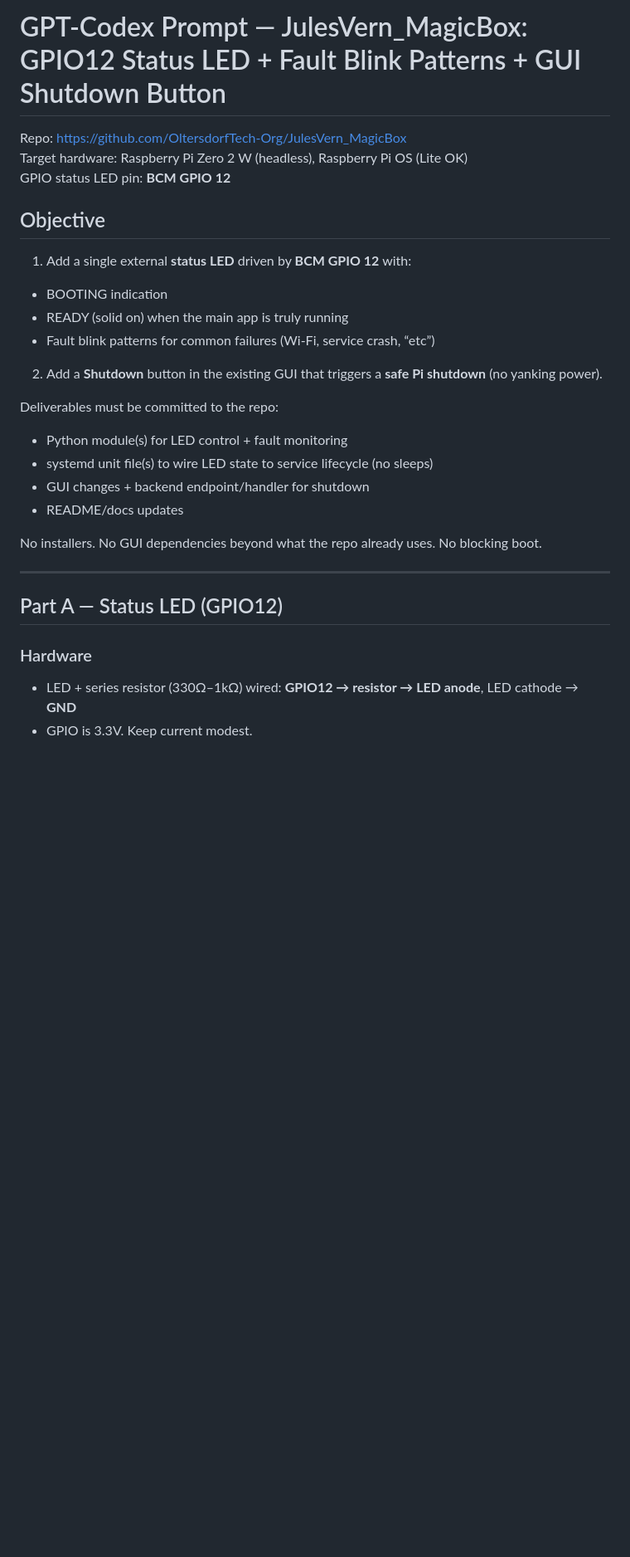
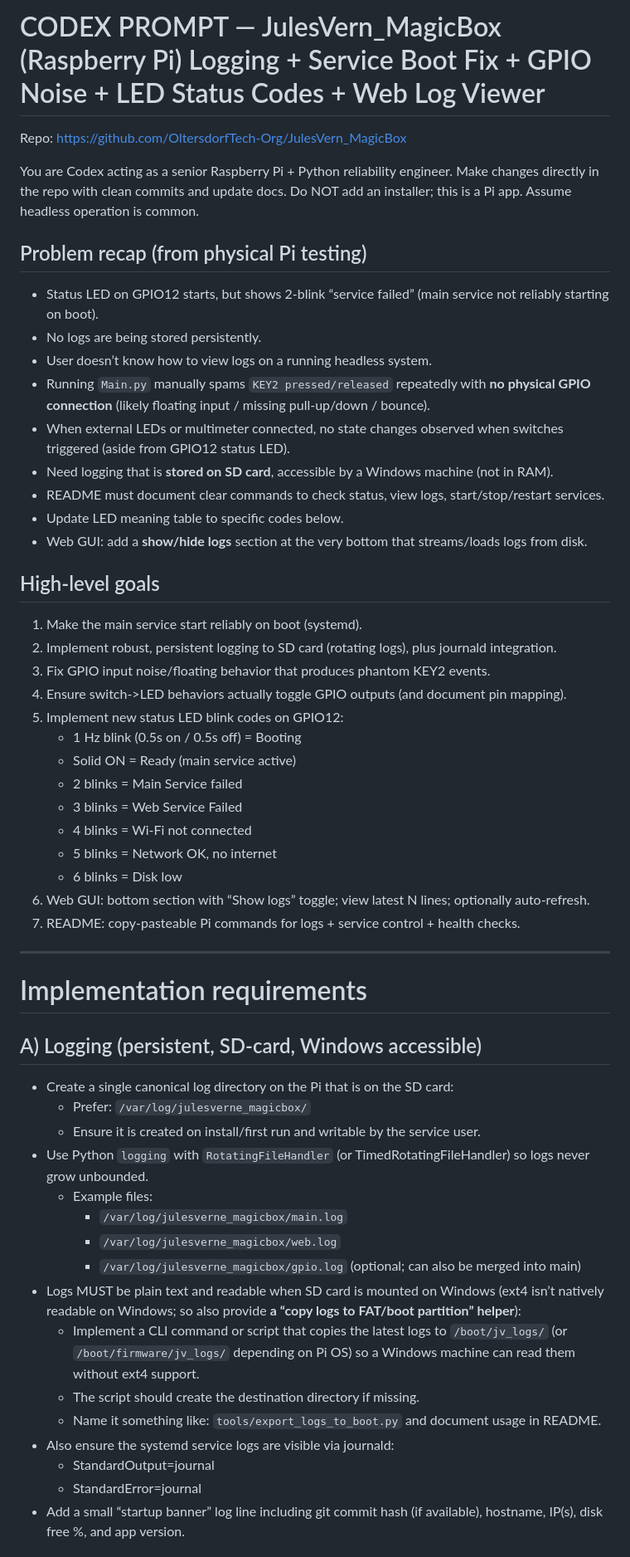
Before and after one commit to OltersdorfTech-Org/JulesVern_MagicBox, a Markdown page: TEMP_Promt.md, the part around one of its changes. Shown at 83% size. Rendered like a GitHub page; blank space fills up the shorter version.

```diff
--- a/TEMP_Promt.md
+++ b/TEMP_Promt.md
@@ -1,30 +1,55 @@
-# GPT-Codex Prompt — JulesVern_MagicBox: GPIO12 Status LED + Fault Blink Patterns + GUI Shutdown Button
+# CODEX PROMPT — JulesVern_MagicBox (Raspberry Pi) Logging + Service Boot Fix + GPIO Noise + LED Status Codes + Web Log Viewer
 
 Repo: https://github.com/OltersdorfTech-Org/JulesVern_MagicBox
-Target hardware: Raspberry Pi Zero 2 W (headless), Raspberry Pi OS (Lite OK)
-GPIO status LED pin: **BCM GPIO 12**
 
-## Objective
-1) Add a single external **status LED** driven by **BCM GPIO 12** with:
-- BOOTING indication
-- READY (solid on) when the main app is truly running
-- Fault blink patterns for common failures (Wi-Fi, service crash, “etc”)
+You are Codex acting as a senior Raspberry Pi + Python reliability engineer. Make changes directly in the repo with clean commits and update docs. Do NOT add an installer; this is a Pi app. Assume headless operation is common.
 
-2) Add a **Shutdown** button in the existing GUI that triggers a **safe Pi shutdown** (no yanking power).
+## Problem recap (from physical Pi testing)
+- Status LED on GPIO12 starts, but shows 2-blink “service failed” (main service not reliably starting on boot).
+- No logs are being stored persistently.
+- User doesn’t know how to view logs on a running headless system.
+- Running `Main.py` manually spams `KEY2 pressed/released` repeatedly with **no physical GPIO connection** (likely floating input / missing pull-up/down / bounce).
+- When external LEDs or multimeter connected, no state changes observed when switches triggered (aside from GPIO12 status LED).
+- Need logging that is **stored on SD card**, accessible by a Windows machine (not in RAM).
+- README must document clear commands to check status, view logs, start/stop/restart services.
+- Update LED meaning table to specific codes below.
+- Web GUI: add a **show/hide logs** section at the very bottom that streams/loads logs from disk.
 
-Deliverables must be committed to the repo:
-- Python module(s) for LED control + fault monitoring
-- systemd unit file(s) to wire LED state to service lifecycle (no sleeps)
-- GUI changes + backend endpoint/handler for shutdown
-- README/docs updates
-
-No installers. No GUI dependencies beyond what the repo already uses. No blocking boot.
+## High-level goals
+1) Make the main service start reliably on boot (systemd).
+2) Implement robust, persistent logging to SD card (rotating logs), plus journald integration.
+3) Fix GPIO input noise/floating behavior that produces phantom KEY2 events.
+4) Ensure switch->LED behaviors actually toggle GPIO outputs (and document pin mapping).
+5) Implement new status LED blink codes on GPIO12:
+   - 1 Hz blink (0.5s on / 0.5s off) = Booting
+   - Solid ON = Ready (main service active)
+   - 2 blinks = Main Service failed
+   - 3 blinks = Web Service Failed
+   - 4 blinks = Wi-Fi not connected
+   - 5 blinks = Network OK, no internet
+   - 6 blinks = Disk low
+6) Web GUI: bottom section with “Show logs” toggle; view latest N lines; optionally auto-refresh.
+7) README: copy-pasteable Pi commands for logs + service control + health checks.
 
 ---
 
-## Part A — Status LED (GPIO12)
+# Implementation requirements
 
-### Hardware
-- LED + series resistor (330Ω–1kΩ) wired: **GPIO12 → resistor → LED anode**, LED cathode → **GND**
-- GPIO is 3.3V. Keep current modest.
+## A) Logging (persistent, SD-card, Windows accessible)
+- Create a single canonical log directory on the Pi that is on the SD card:
+  - Prefer: `/var/log/julesverne_magicbox/`
+  - Ensure it is created on install/first run and writable by the service user.
+- Use Python `logging` with `RotatingFileHandler` (or TimedRotatingFileHandler) so logs never grow unbounded.
+  - Example files:
+    - `/var/log/julesverne_magicbox/main.log`
+    - `/var/log/julesverne_magicbox/web.log`
+    - `/var/log/julesverne_magicbox/gpio.log` (optional; can also be merged into main)
+- Logs MUST be plain text and readable when SD card is mounted on Windows (ext4 isn’t natively readable on Windows; so also provide **a “copy logs to FAT/boot partition” helper**):
+  - Implement a CLI command or script that copies the latest logs to `/boot/jv_logs/` (or `/boot/firmware/jv_logs/` depending on Pi OS) so a Windows machine can read them without ext4 support.
+  - The script should create the destination directory if missing.
+  - Name it something like: `tools/export_logs_to_boot.py` and document usage in README.
+- Also ensure the systemd service logs are visible via journald:
+  - StandardOutput=journal
+  - StandardError=journal
+- Add a small “startup banner” log line including git commit hash (if available), hostname, IP(s), disk free %, and app version.
 
```
Also changed, not shown: other parts of TEMP_Promt.md (+140 -177 lines).
